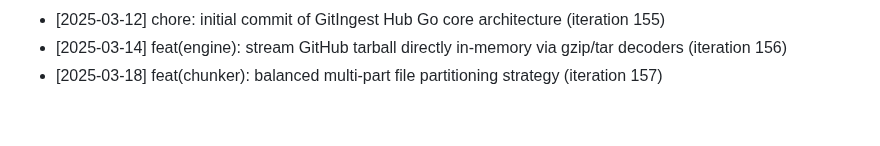
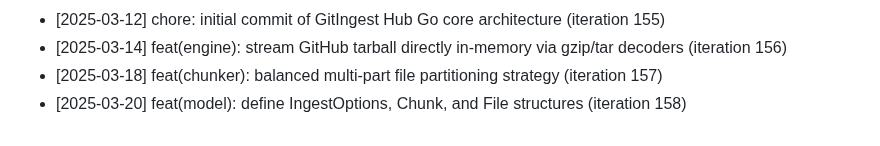
Before and after one commit to anilpdv/gitingest-hub, a Markdown page: CHANGELOG.md, the part around the change. Rendered like a GitHub page.

Commit message:
feat(model): define IngestOptions, Chunk, and File structures (iteration 158)

```diff
--- a/CHANGELOG.md
+++ b/CHANGELOG.md
@@ -157,3 +157,4 @@
 - [2025-03-12] chore: initial commit of GitIngest Hub Go core architecture (iteration 155)
 - [2025-03-14] feat(engine): stream GitHub tarball directly in-memory via gzip/tar decoders (iteration 156)
 - [2025-03-18] feat(chunker): balanced multi-part file partitioning strategy (iteration 157)
+- [2025-03-20] feat(model): define IngestOptions, Chunk, and File structures (iteration 158)
```
